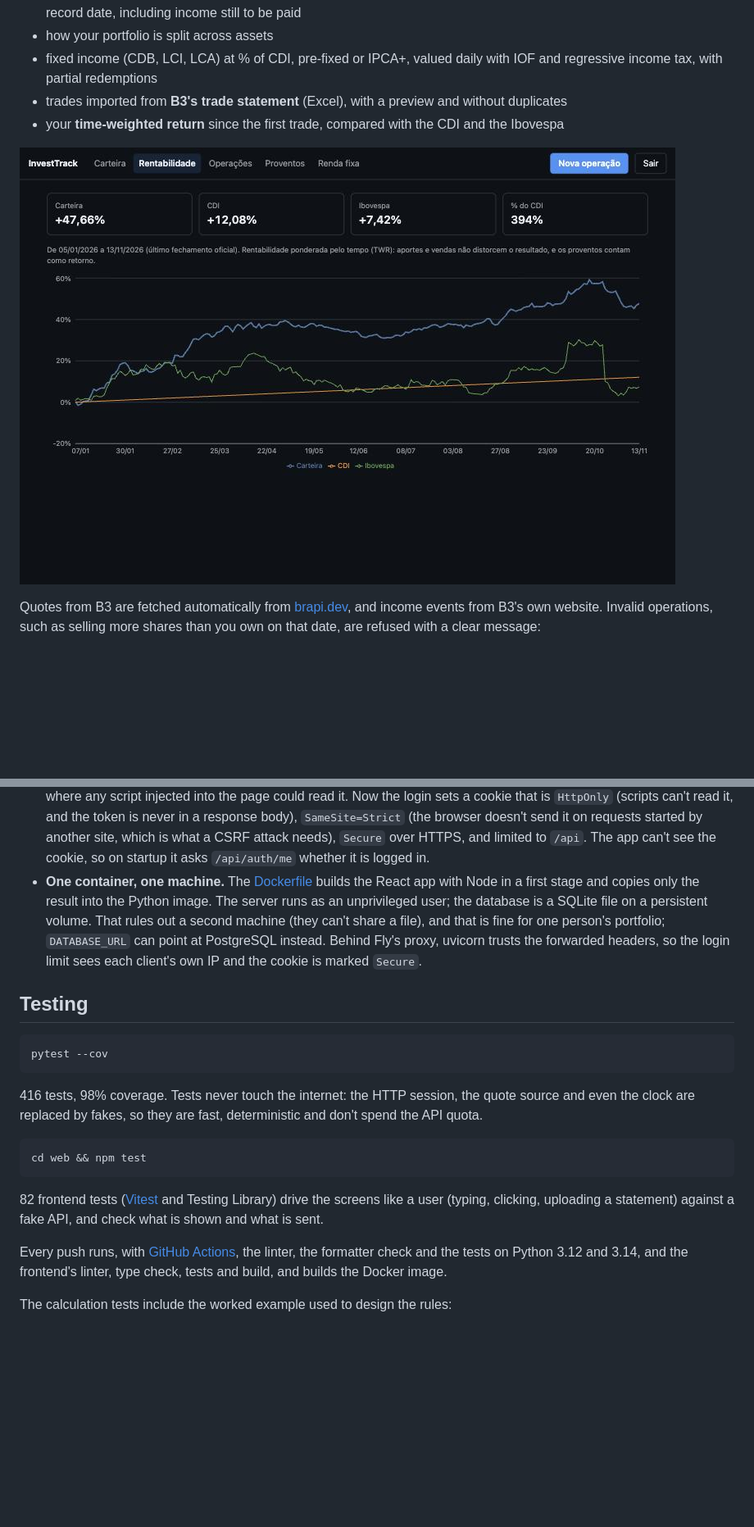
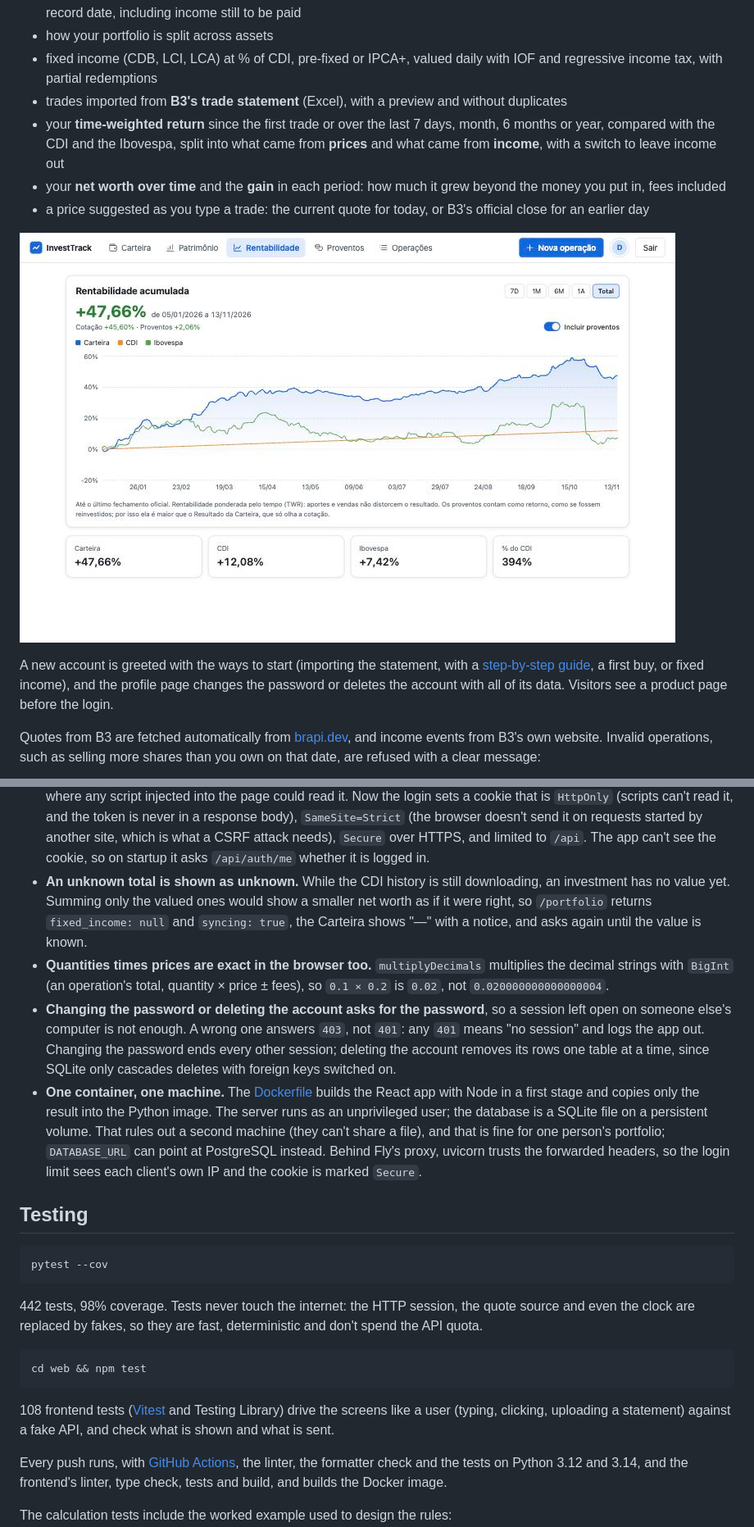
Before and after one commit to samuel-mendes-monteiro/InvestTrack, a Markdown page: README.md, 2 parts joined by grey strips. Shown at 82% size. Drawn GitHub-style; pictures changed too: docs/performance.jpg; blank space fills up the shorter version.

````diff
--- a/README.md
+++ b/README.md
@@ -25,9 +25,13 @@ InvestTrack is a web app where each person, with their own account, records thei
 - how your portfolio is split across assets
 - fixed income (CDB, LCI, LCA) at % of CDI, pre-fixed or IPCA+, valued daily with IOF and regressive income tax, with partial redemptions
 - trades imported from **B3's trade statement** (Excel), with a preview and without duplicates
-- your **time-weighted return** since the first trade, compared with the CDI and the Ibovespa
+- your **time-weighted return** since the first trade or over the last 7 days, month, 6 months or year, compared with the CDI and the Ibovespa, split into what came from **prices** and what came from **income**, with a switch to leave income out
+- your **net worth over time** and the **gain** in each period: how much it grew beyond the money you put in, fees included
+- a price suggested as you type a trade: the current quote for today, or B3's official close for an earlier day
 
-![Performance view: time-weighted return against CDI and Ibovespa](docs/performance.jpg)
+![Rentabilidade: return split into prices and income, with the income switch](docs/performance.jpg)
+
+A new account is greeted with the ways to start (importing the statement, with a [step-by-step guide](web/src/help/ImportGuidePage.tsx), a first buy, or fixed income), and the profile page changes the password or deletes the account with all of its data. Visitors see a product page before the login.
 
 Quotes from B3 are fetched automatically from [brapi.dev](https://brapi.dev), and income events from B3's own website. Invalid operations, such as selling more shares than you own on that date, are refused with a clear message:
 
@@ -194,6 +211,9 @@ TWR          = (1 + r₁) × (1 + r₂) × … − 1
 - **The server owns the data, the browser caches it.** TanStack Query keeps one cache of what the API returned; screens read from it instead of copying it into component state. After any change everything is refetched: one trade moves positions, computed income, stock events and the TWR, and only the API knows how. Screens that wait for a background download (CDI, history) poll until it ends instead of asking the user to reload.
 - **Same origin, no CORS.** The API lives under `/api` and the same server sends the web app for every other path (in development, Vite forwards `/api` to uvicorn). Reloading `/proventos` gets `index.html`, and the React router shows the page. Built files have a hash in their names, so they are cached forever; `index.html` is never cached, so a deploy shows at once. Logging out or an expired session (any `401`) empties the cache, so the next person on the same browser never sees cached data.
 - **The session is an HttpOnly cookie, not a token in JavaScript.** Until v1.0 the token was kept in `localStorage`, where any script injected into the page could read it. Now the login sets a cookie that is `HttpOnly` (scripts can't read it, and the token is never in a response body), `SameSite=Strict` (the browser doesn't send it on requests started by another site, which is what a CSRF attack needs), `Secure` over HTTPS, and limited to `/api`. The app can't see the cookie, so on startup it asks `/api/auth/me` whether it is logged in.
+- **An unknown total is shown as unknown.** While the CDI history is still downloading, an investment has no value yet. Summing only the valued ones would show a smaller net worth as if it were right, so `/portfolio` returns `fixed_income: null` and `syncing: true`, the Carteira shows "—" with a notice, and asks again until the value is known.
+- **Quantities times prices are exact in the browser too.** `multiplyDecimals` multiplies the decimal strings with `BigInt` (an operation's total, quantity × price ± fees), so `0.1 × 0.2` is `0.02`, not `0.020000000000000004`.
+- **Changing the password or deleting the account asks for the password**, so a session left open on someone else's computer is not enough. A wrong one answers `403`, not `401`: any `401` means "no session" and logs the app out. Changing the password ends every other session; deleting the account removes its rows one table at a time, since SQLite only cascades deletes with foreign keys switched on.
 - **One container, one machine.** The [Dockerfile](Dockerfile) builds the React app with Node in a first stage and copies only the result into the Python image. The server runs as an unprivileged user; the database is a SQLite file on a persistent volume. That rules out a second machine (they can't share a file), and that is fine for one person's portfolio; `DATABASE_URL` can point at PostgreSQL instead. Behind Fly's proxy, uvicorn trusts the forwarded headers, so the login limit sees each client's own IP and the cookie is marked `Secure`.
 
 ## Testing
@@ -202,13 +222,13 @@ TWR          = (1 + r₁) × (1 + r₂) × … − 1
 pytest --cov
 ```
 
-416 tests, 98% coverage. Tests never touch the internet: the HTTP session, the quote source and even the clock are replaced by fakes, so they are fast, deterministic and don't spend the API quota.
+442 tests, 98% coverage. Tests never touch the internet: the HTTP session, the quote source and even the clock are replaced by fakes, so they are fast, deterministic and don't spend the API quota.
 
 ```bash
 cd web && npm test
 ```
 
-82 frontend tests ([Vitest](https://vitest.dev) and Testing Library) drive the screens like a user (typing, clicking, uploading a statement) against a fake API, and check what is shown and what is sent.
+108 frontend tests ([Vitest](https://vitest.dev) and Testing Library) drive the screens like a user (typing, clicking, uploading a statement) against a fake API, and check what is shown and what is sent.
 
 Every push runs, with [GitHub Actions](.github/workflows/ci.yml), the linter, the formatter check and the tests on Python 3.12 and 3.14, and the frontend's linter, type check, tests and build, and builds the Docker image.
 
````
Also changed, not shown: other parts of README.md (+23 -5 lines), docs/portfolio.jpg.
